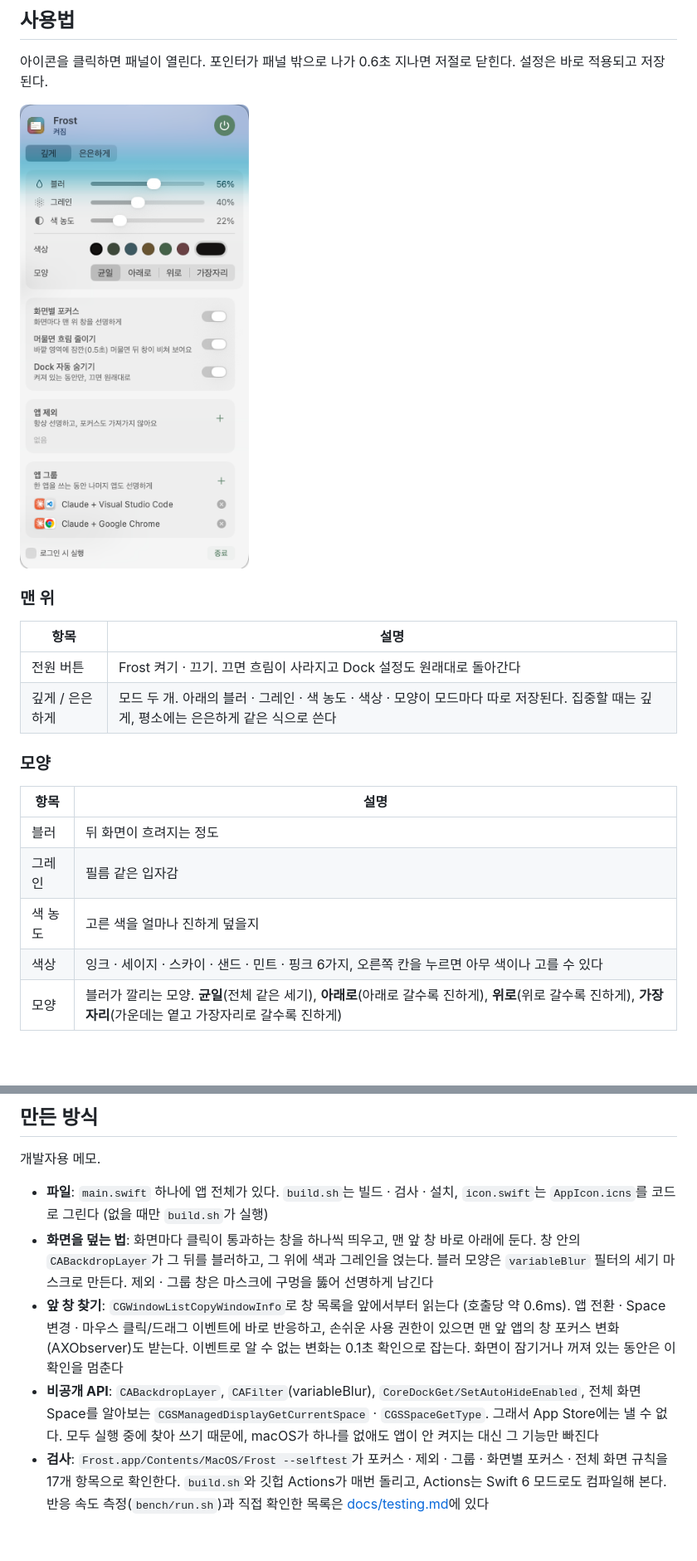
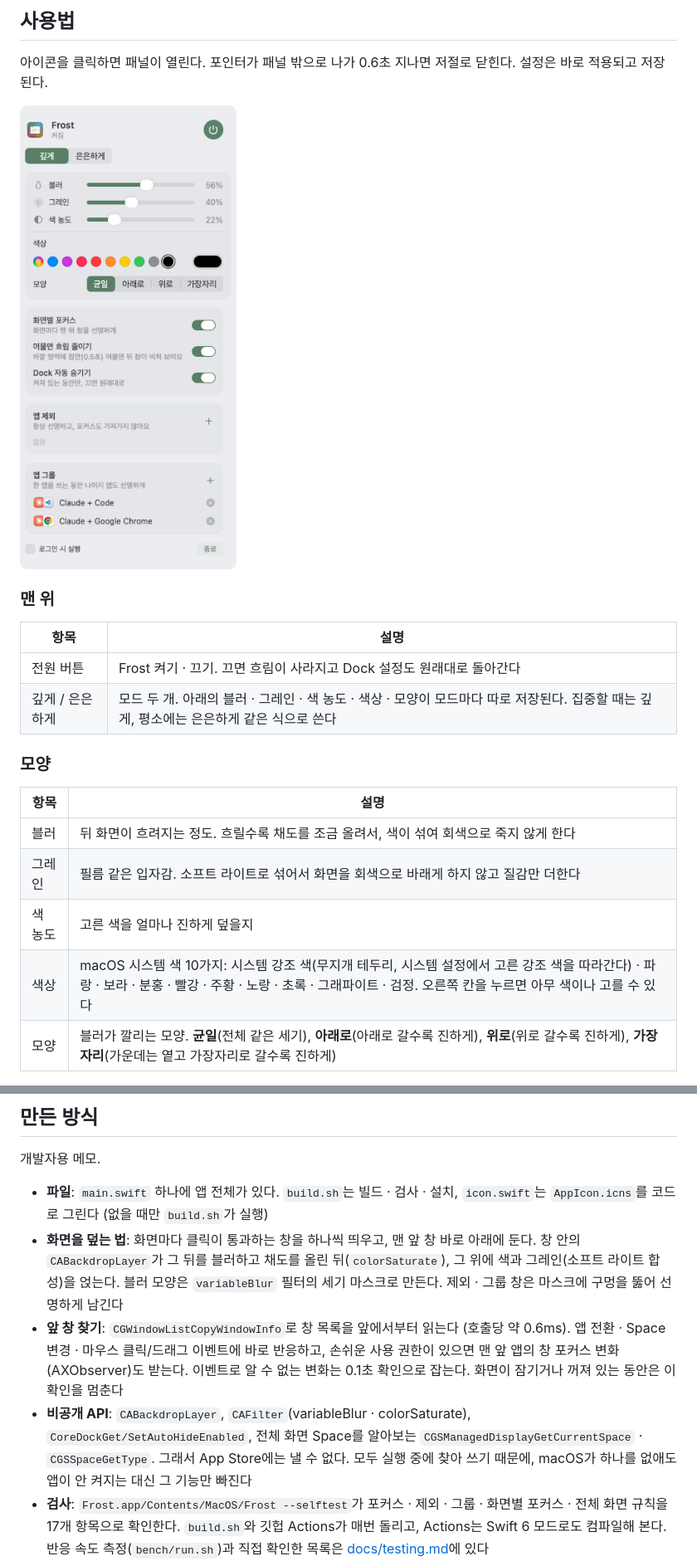
Before and after one commit to E-JIWON/frost, a Markdown page: README.md, 2 parts joined by grey strips. Shown at 83% size. Drawn GitHub-style; pictures changed too: docs/panel.png; blank space fills up the shorter version.

```diff
--- a/README.md
+++ b/README.md
@@ -87,10 +87,10 @@ open /Applications/Frost.app
 
 | 항목 | 설명 |
 |---|---|
-| 블러 | 뒤 화면이 흐려지는 정도 |
-| 그레인 | 필름 같은 입자감 |
+| 블러 | 뒤 화면이 흐려지는 정도. 흐릴수록 채도를 조금 올려서, 색이 섞여 회색으로 죽지 않게 한다 |
+| 그레인 | 필름 같은 입자감. 소프트 라이트로 섞어서 화면을 회색으로 바래게 하지 않고 질감만 더한다 |
 | 색 농도 | 고른 색을 얼마나 진하게 덮을지 |
-| 색상 | 잉크 · 세이지 · 스카이 · 샌드 · 민트 · 핑크 6가지, 오른쪽 칸을 누르면 아무 색이나 고를 수 있다 |
+| 색상 | macOS 시스템 색 10가지: 시스템 강조 색(무지개 테두리, 시스템 설정에서 고른 강조 색을 따라간다) · 파랑 · 보라 · 분홍 · 빨강 · 주황 · 노랑 · 초록 · 그래파이트 · 검정. 오른쪽 칸을 누르면 아무 색이나 고를 수 있다 |
 | 모양 | 블러가 깔리는 모양. **균일**(전체 같은 세기), **아래로**(아래로 갈수록 진하게), **위로**(위로 갈수록 진하게), **가장자리**(가운데는 옅고 가장자리로 갈수록 진하게) |
 
 ![모드, 색상, 모양을 바꾼 모습](docs/styles.gif)
@@ -164,9 +164,9 @@ open /Applications/Frost.app
 개발자용 메모.
 
 - **파일**: `main.swift` 하나에 앱 전체가 있다. `build.sh`는 빌드 · 검사 · 설치, `icon.swift`는 `AppIcon.icns`를 코드로 그린다 (없을 때만 `build.sh`가 실행)
-- **화면을 덮는 법**: 화면마다 클릭이 통과하는 창을 하나씩 띄우고, 맨 앞 창 바로 아래에 둔다. 창 안의 `CABackdropLayer`가 그 뒤를 블러하고, 그 위에 색과 그레인을 얹는다. 블러 모양은 `variableBlur` 필터의 세기 마스크로 만든다. 제외 · 그룹 창은 마스크에 구멍을 뚫어 선명하게 남긴다
+- **화면을 덮는 법**: 화면마다 클릭이 통과하는 창을 하나씩 띄우고, 맨 앞 창 바로 아래에 둔다. 창 안의 `CABackdropLayer`가 그 뒤를 블러하고 채도를 올린 뒤(`colorSaturate`), 그 위에 색과 그레인(소프트 라이트 합성)을 얹는다. 블러 모양은 `variableBlur` 필터의 세기 마스크로 만든다. 제외 · 그룹 창은 마스크에 구멍을 뚫어 선명하게 남긴다
 - **앞 창 찾기**: `CGWindowListCopyWindowInfo`로 창 목록을 앞에서부터 읽는다 (호출당 약 0.6ms). 앱 전환 · Space 변경 · 마우스 클릭/드래그 이벤트에 바로 반응하고, 손쉬운 사용 권한이 있으면 맨 앞 앱의 창 포커스 변화(AXObserver)도 받는다. 이벤트로 알 수 없는 변화는 0.1초 확인으로 잡는다. 화면이 잠기거나 꺼져 있는 동안은 이 확인을 멈춘다
-- **비공개 API**: `CABackdropLayer`, `CAFilter`(variableBlur), `CoreDockGet/SetAutoHideEnabled`, 전체 화면 Space를 알아보는 `CGSManagedDisplayGetCurrentSpace` · `CGSSpaceGetType`. 그래서 App Store에는 낼 수 없다. 모두 실행 중에 찾아 쓰기 때문에, macOS가 하나를 없애도 앱이 안 켜지는 대신 그 기능만 빠진다
+- **비공개 API**: `CABackdropLayer`, `CAFilter`(variableBlur · colorSaturate), `CoreDockGet/SetAutoHideEnabled`, 전체 화면 Space를 알아보는 `CGSManagedDisplayGetCurrentSpace` · `CGSSpaceGetType`. 그래서 App Store에는 낼 수 없다. 모두 실행 중에 찾아 쓰기 때문에, macOS가 하나를 없애도 앱이 안 켜지는 대신 그 기능만 빠진다
 - **검사**: `Frost.app/Contents/MacOS/Frost --selftest`가 포커스 · 제외 · 그룹 · 화면별 포커스 · 전체 화면 규칙을 17개 항목으로 확인한다. `build.sh`와 깃헙 Actions가 매번 돌리고, Actions는 Swift 6 모드로도 컴파일해 본다. 반응 속도 측정(`bench/run.sh`)과 직접 확인한 목록은 [docs/testing.md](docs/testing.md)에 있다
 - **컴파일**: Swift 6 언어 모드, 엄격한 동시성 검사에서도 경고 0개
 - **설정 저장 위치**: `defaults read local.frost`
```
Also changed, not shown: docs/testing.md (+1 -0 lines), 1 other file.
